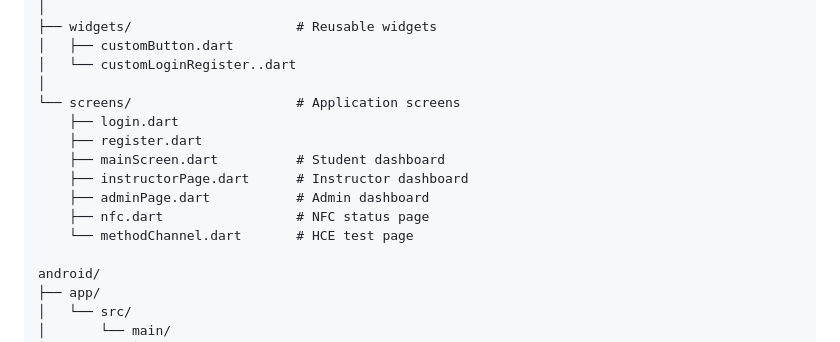
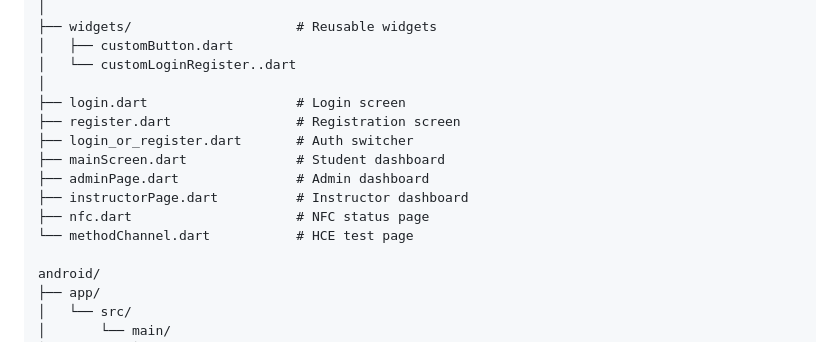
Before and after one commit to ZippoLord/UniCheck, a Markdown page: docs/ARCHITECTURE.md, the part around the change. GitHub-like rendering.

```diff
--- a/docs/ARCHITECTURE.md
+++ b/docs/ARCHITECTURE.md
@@ -141,14 +141,14 @@ lib/
 │   ├── customButton.dart
 │   └── customLoginRegister..dart
 │
-└── screens/                     # Application screens
-    ├── login.dart
-    ├── register.dart
-    ├── mainScreen.dart          # Student dashboard
-    ├── instructorPage.dart      # Instructor dashboard
-    ├── adminPage.dart           # Admin dashboard
-    ├── nfc.dart                 # NFC status page
-    └── methodChannel.dart       # HCE test page
+├── login.dart                   # Login screen
+├── register.dart                # Registration screen
+├── login_or_register.dart       # Auth switcher
+├── mainScreen.dart              # Student dashboard
+├── adminPage.dart               # Admin dashboard
+├── instructorPage.dart          # Instructor dashboard
+├── nfc.dart                     # NFC status page
+└── methodChannel.dart           # HCE test page
 
 android/
 ├── app/
```
Also changed, not shown: README.md (+1 -1 lines), docs/QUICK_REFERENCE.md (+8 -8 lines).
